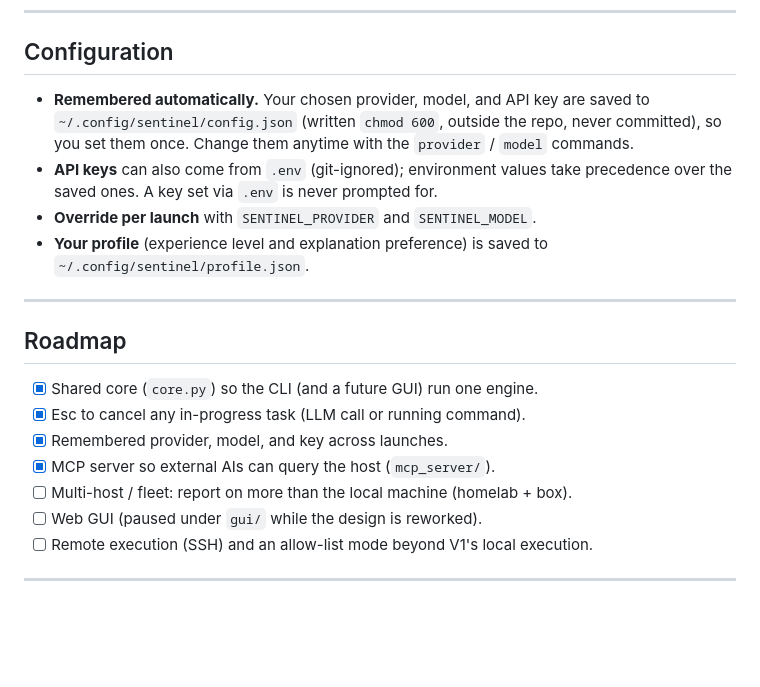
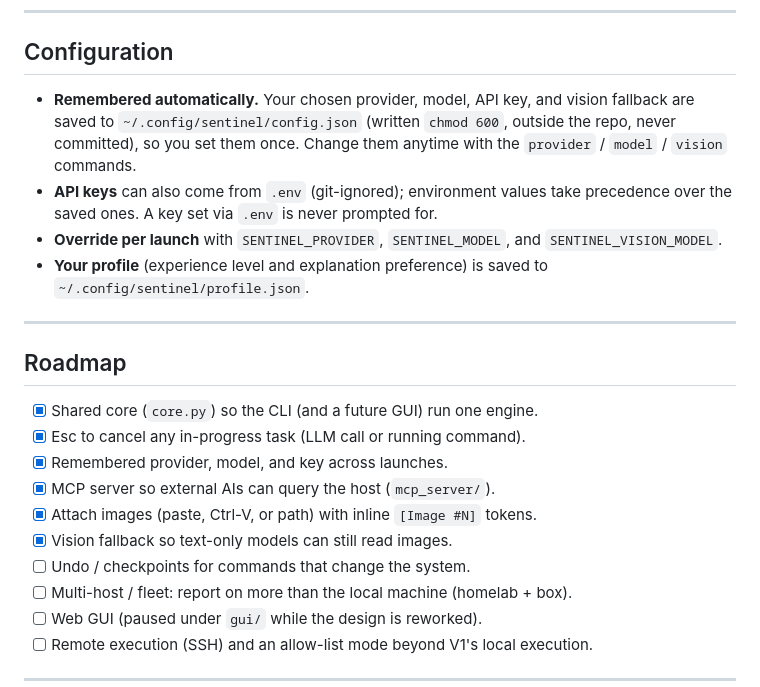
Before and after one commit to dan-calin/sentinel, a Markdown page: README.md, the part around the change. Drawn GitHub-style; blank space fills up the shorter version.

Commit message:
README: document vision command/env and shipped image+vision roadmap
Co-Authored-By: Claude Opus 4.8 <noreply@anthropic.com>

```diff
--- a/README.md
+++ b/README.md
@@ -188,13 +188,14 @@ A leading slash is optional (`/ask` works too).
 
 ## Configuration
 
-- **Remembered automatically.** Your chosen provider, model, and API key are
-  saved to `~/.config/sentinel/config.json` (written `chmod 600`, outside the
-  repo, never committed), so you set them once. Change them anytime with the
-  `provider` / `model` commands.
+- **Remembered automatically.** Your chosen provider, model, API key, and vision
+  fallback are saved to `~/.config/sentinel/config.json` (written `chmod 600`,
+  outside the repo, never committed), so you set them once. Change them anytime
+  with the `provider` / `model` / `vision` commands.
 - **API keys** can also come from `.env` (git-ignored); environment values take
   precedence over the saved ones. A key set via `.env` is never prompted for.
-- **Override per launch** with `SENTINEL_PROVIDER` and `SENTINEL_MODEL`.
+- **Override per launch** with `SENTINEL_PROVIDER`, `SENTINEL_MODEL`, and
+  `SENTINEL_VISION_MODEL`.
 - **Your profile** (experience level and explanation preference) is saved to
   `~/.config/sentinel/profile.json`.
 
@@ -206,6 +207,9 @@ A leading slash is optional (`/ask` works too).
 - [x] Esc to cancel any in-progress task (LLM call or running command).
 - [x] Remembered provider, model, and key across launches.
 - [x] MCP server so external AIs can query the host (`mcp_server/`).
+- [x] Attach images (paste, Ctrl-V, or path) with inline `[Image #N]` tokens.
+- [x] Vision fallback so text-only models can still read images.
+- [ ] Undo / checkpoints for commands that change the system.
 - [ ] Multi-host / fleet: report on more than the local machine (homelab + box).
 - [ ] Web GUI (paused under `gui/` while the design is reworked).
 - [ ] Remote execution (SSH) and an allow-list mode beyond V1's local execution.
```
